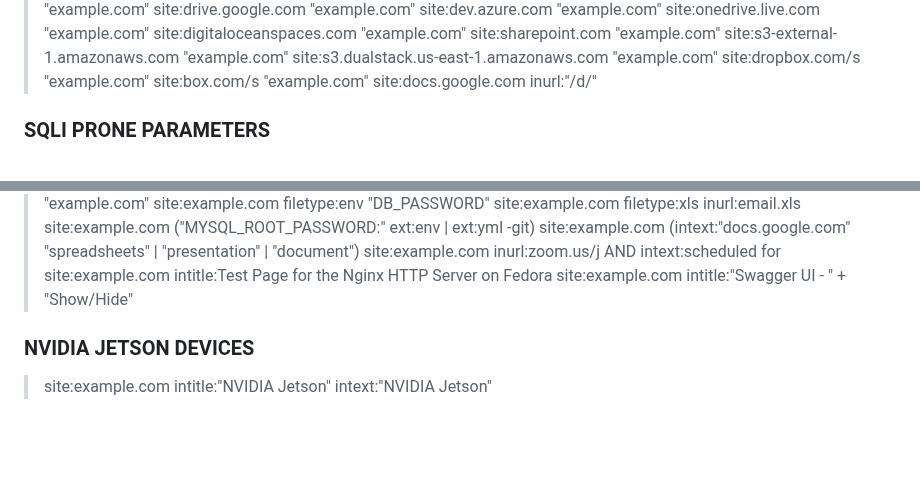
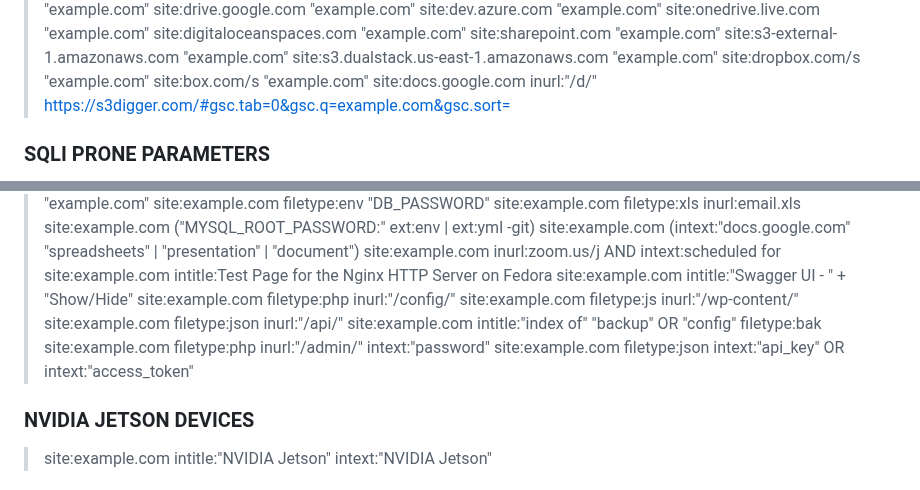
Before and after one commit to Vulnpire/bounty-search-engine, a Markdown page: dorks/google-dorks.md, 2 parts joined by grey strips. Rendered like a GitHub page; blank space fills up the shorter version.

```diff
--- a/dorks/google-dorks.md
+++ b/dorks/google-dorks.md
@@ -87,6 +87,7 @@ A list of Google Dorks for Bug Bounty.
 > "example.com" site:dropbox.com/s
 > "example.com" site:box.com/s
 > "example.com" site:docs.google.com inurl:"/d/"
+> https://s3digger.com/#gsc.tab=0&gsc.q=example.com&gsc.sort=
 
 ### SQLI PRONE PARAMETERS
 
@@ -290,6 +291,12 @@ A list of Google Dorks for Bug Bounty.
 > site:example.com inurl:zoom.us/j AND intext:scheduled for
 > site:example.com intitle:Test Page for the Nginx HTTP Server on Fedora
 > site:example.com intitle:"Swagger UI - " + "Show/Hide"
+> site:example.com filetype:php inurl:"/config/"
+> site:example.com filetype:js inurl:"/wp-content/"
+> site:example.com filetype:json inurl:"/api/"
+> site:example.com intitle:"index of" "backup" OR "config" filetype:bak
+> site:example.com filetype:php inurl:"/admin/" intext:"password"
+> site:example.com filetype:json intext:"api_key" OR intext:"access_token"
 
 ### NVIDIA JETSON DEVICES
 
```
